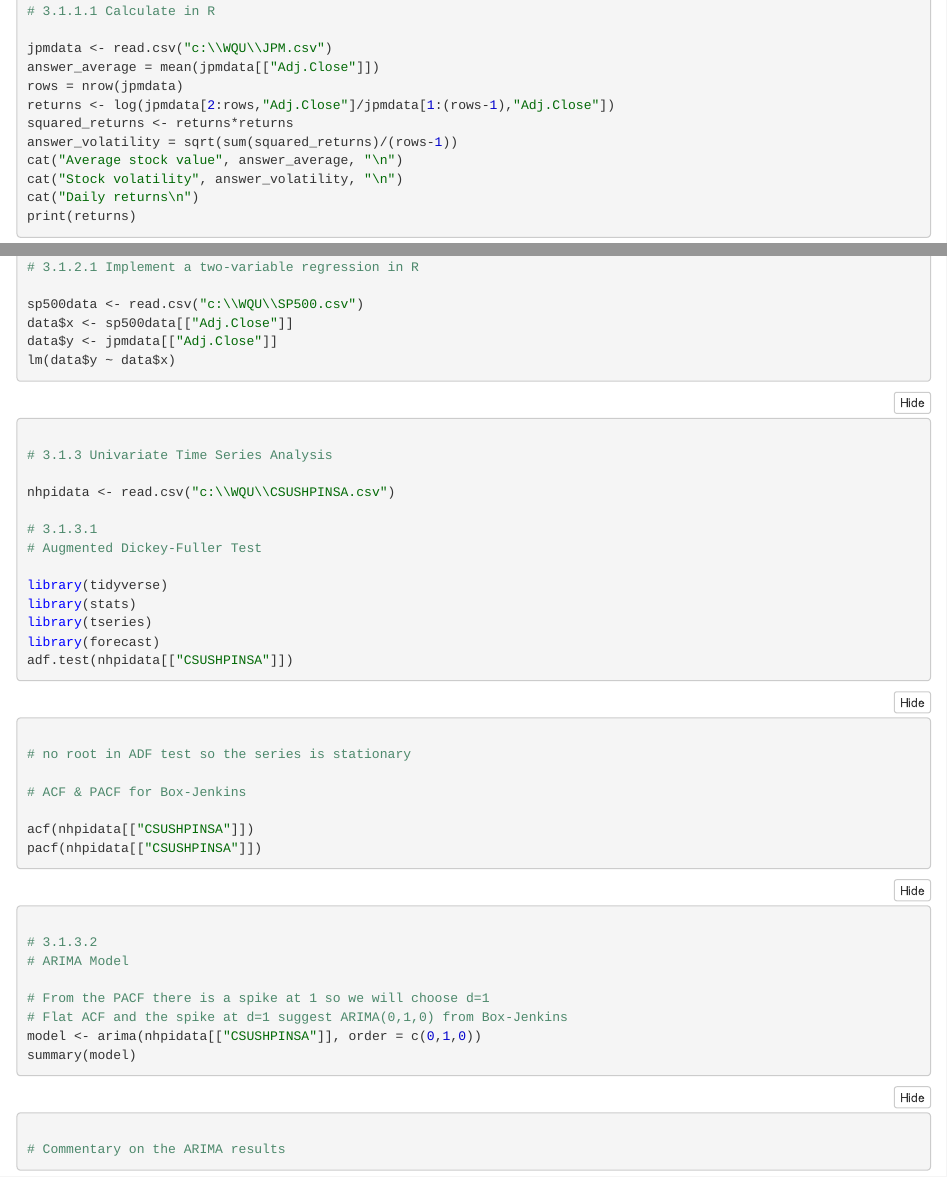
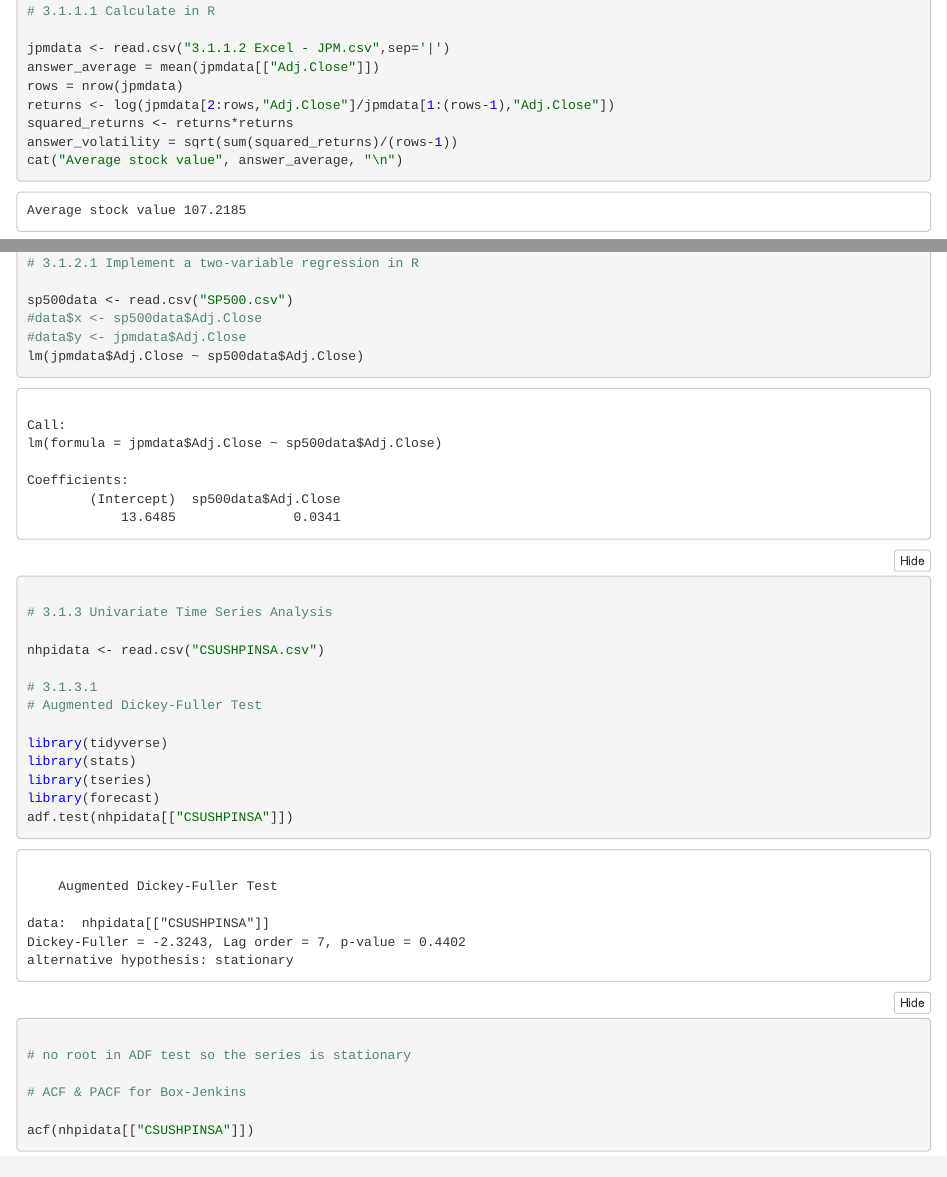
Before and after one commit to Pariyat/wqu-econometrics-group-6-A, an R Markdown document (group_project_w3.Rmd): the page in a window 1100 px wide, from 120 px down, and a second part further down, joined at a grey line. The pictures show the output file group_project_w3.nb.html that the author committed with the source, opened offline.

Commit message:
revamp and make the project in git

````diff
--- a/group_project_w3.Rmd
+++ b/group_project_w3.Rmd
@@ -7,7 +7,7 @@ output: html_notebook
 
 # 3.1.1.1 Calculate in R
 
-jpmdata <- read.csv("c:\\WQU\\JPM.csv")
+jpmdata <- read.csv("3.1.1.2 Excel - JPM.csv",sep='|')
 answer_average = mean(jpmdata[["Adj.Close"]])
 rows = nrow(jpmdata)
 returns <- log(jpmdata[2:rows,"Adj.Close"]/jpmdata[1:(rows-1),"Adj.Close"])
@@ -23,17 +23,17 @@ print(returns)
 
 # 3.1.2.1 Implement a two-variable regression in R
 
-sp500data <- read.csv("c:\\WQU\\SP500.csv")
-data$x <- sp500data[["Adj.Close"]]
-data$y <- jpmdata[["Adj.Close"]]
-lm(data$y ~ data$x)
+sp500data <- read.csv("SP500.csv")
+#data$x <- sp500data$Adj.Close
+#data$y <- jpmdata$Adj.Close
+lm(jpmdata$Adj.Close ~ sp500data$Adj.Close)
 ```
 
 ```{r}
 
 # 3.1.3 Univariate Time Series Analysis
 
-nhpidata <- read.csv("c:\\WQU\\CSUSHPINSA.csv")
+nhpidata <- read.csv("CSUSHPINSA.csv")
 
 # 3.1.3.1
 # Augmented Dickey-Fuller Test
````
Also changed, not shown: group_project_w3.nb.html.
